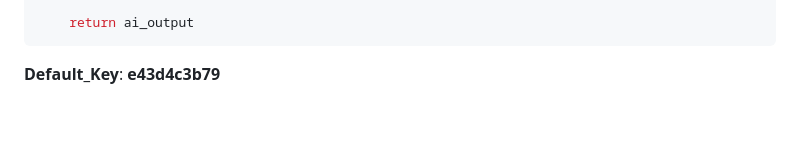
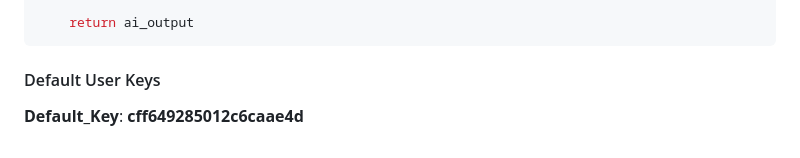
Before and after one commit to morpheuslord/Nmap-API, a Markdown page: README.md, the part around the change. Drawn GitHub-style; blank space fills up the shorter version.

````diff
--- a/README.md
+++ b/README.md
@@ -114,4 +114,5 @@ def AI(analize: str) -> dict[str, any]:
     return ai_output
 ```
 
-**Default_Key**: **e43d4c3b79**
+#### Default User Keys
+**Default_Key**: **cff649285012c6caae4d**
````
